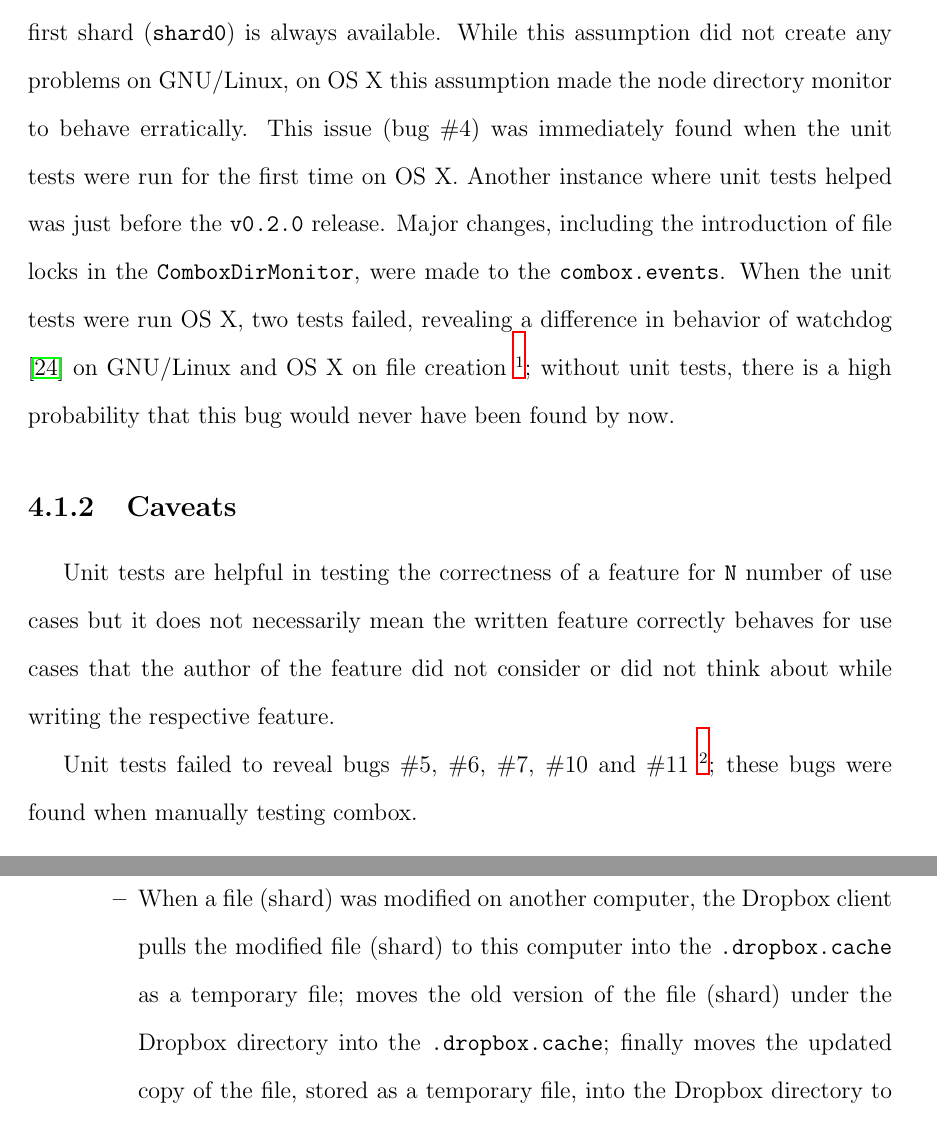
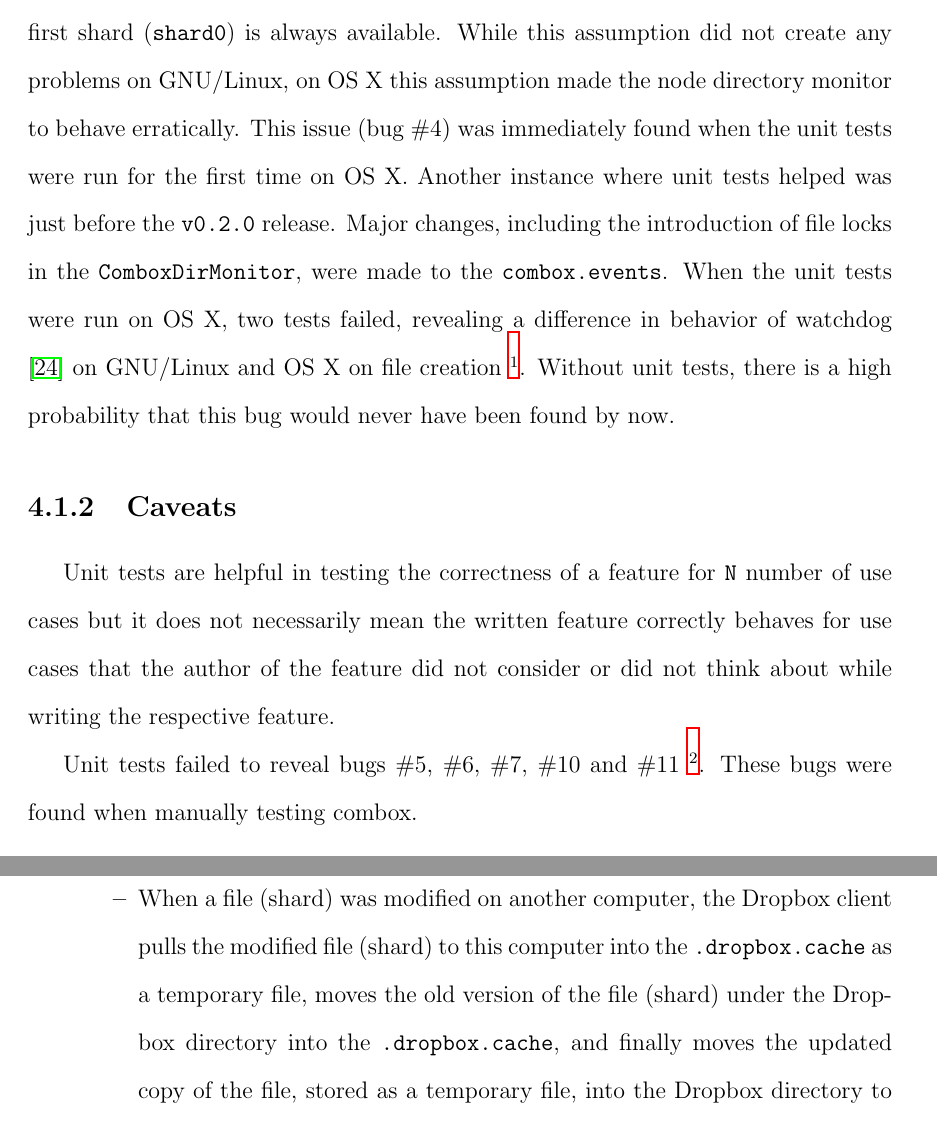
Before and after one commit to r5d/combox-paper, a LaTeX thesis (report/combox.tex, which reads report/chapters/4-testing.tex): two parts of pages 40 and 43 of 72, joined at a grey line, cut so that both start at the same text. The pictures show the PDF file report/combox-report.pdf that the author committed with the source.

Commit message:
chapter 4 - ; -> , or . or --

```diff
--- a/report/chapters/4-testing.tex
+++ b/report/chapters/4-testing.tex
@@ -37,11 +37,11 @@ the unit tests were run for the first time on OS X. Another instance
 where unit tests helped was just before the \verb+v0.2.0+ release.
 Major changes, including the introduction of file locks in the
 \verb+ComboxDirMonitor+, were made to the \verb+combox.events+. When
-the unit tests were run OS X, two tests failed, revealing a difference
-in behavior of watchdog \cite{pylib:watchdog} on GNU/Linux and OS X on
-file creation
-\footnote{https://git.ricketyspace.net/combox/commit/?id=8c86e7c28738c66c0e04ae7886b44dbcdfc6369exo};
-without unit tests, there is a high probability that this bug would
+the unit tests were run on OS X, two tests failed, revealing a
+difference in behavior of watchdog \cite{pylib:watchdog} on GNU/Linux
+and OS X on file creation
+\footnote{https://git.ricketyspace.net/combox/commit/?id=8c86e7c28738c66c0e04ae7886b44dbcdfc6369exo}.
+Without unit tests, there is a high probability that this bug would
 never have been found by now.
 
 \subsection{Caveats}
@@ -53,7 +53,7 @@ feature did not consider or did not think about while writing the
 respective feature.
 
 Unit tests failed to reveal bugs \#5, \#6, \#7, \#10 and \#11
-\footnote{https://git.ricketyspace.net/combox/plain/TODO.org}; these
+\footnote{https://git.ricketyspace.net/combox/plain/TODO.org}. These
 bugs were found when manually testing combox.
 
 \section{Manual testing}\label{sec:4-manual-testing}
@@ -106,7 +106,7 @@ machine (\verb+grus+) was a physical machine running Debian GNU/Linux
 testing. The node directories to scatter the files' shards were the
 Dropbox directory and Google Drive directory. The official Dropbox
 client was used to automatically sync files from the Dropbox directory
-to the Dropbox' data store; \verb+rclone+ \cite{program:rclone} was
+to the Dropbox' data store. \verb+rclone+ \cite{program:rclone} was
 used to sync files from Google Drive directory to Google Drive' data
 store.
 
@@ -134,11 +134,11 @@ store.
     file (shard) to its respective location with the appropriate name.
   \item When a file (shard) was modified on another computer, the
     Dropbox client pulls the modified file (shard) to this computer
-    into the \verb+.dropbox.cache+ as a temporary file; moves the old
+    into the \verb+.dropbox.cache+ as a temporary file, moves the old
     version of the file (shard) under the Dropbox directory into the
-    \verb+.dropbox.cache+; finally moves the updated copy of the file,
-    stored as a temporary file, into the Dropbox directory to its
-    respective location with the appropriate name.
+    \verb+.dropbox.cache+, and finally moves the updated copy of the
+    file, stored as a temporary file, into the Dropbox directory to
+    its respective location with the appropriate name.
   \item When a file (shard) was deleted on another computer, the
     Dropbox client moves the deleted file into the
     \verb+.dropbox.cache+ directory on this computer.
@@ -229,12 +229,12 @@ was alternatively created/modified/renamed/deleted on one of the
 machine and it was verified if the respective file was also
 created/modified/renamed/deleted on the other machine. The GNU/Linux
 machine was a virtual machine (\verb+lyra+) running Debian GNU/Linux
-stable; the OS X machine was on Mavericks (10.9) during the initial
+stable, the OS X machine was on Mavericks (10.9) during the initial
 stage of testing, later it was upgraded to Yosemite (10.10). The node
 directories to scatter files' shards were the Dropbox directory and
 the Google Drive directory. The official Dropbox client was used to
 automatically sync files from the Dropbox directory to the Dropbox'
-data store on both the GNU/Linux machine and the OS X machine; the
+data store on both the GNU/Linux machine and the OS X machine, the
 official Google Drive client was used to automatically sync files from
 the Google Drive directory to Google Drive' data store on OS X and
 \verb+rclone+ \cite{program:rclone} was used to sync files from the
@@ -250,7 +250,7 @@ Google Drive directory to Google Drive's data store on GNU/Linux.
   unpredictable on this computer and if the first shard (shard0) was
   stored in the Dropbox directory, it will momentarily disappear
   before the most updated shard becomes available in the Dropbox
-  directory; this broke combox. This issue was fixed on 2015-08-25
+  directory, this broke combox. This issue was fixed on 2015-08-25
   \footnote{https://git.ricketyspace.net/combox/commit/?id=d5b52030348d40600b4c9256f76e5183a85fbb17}. This
   issue is not got to do with the nature of the setup but it is
   related to the Dropbox's behavior elaborated in section
@@ -259,20 +259,20 @@ Google Drive directory to Google Drive's data store on GNU/Linux.
   of the file from Google Drive' data store, instead directly updating
   the respective file on the computer, it deletes the older version of
   the file and creates the latest version of the file at the
-  respective location in the Google Drive directory; this behavior of
+  respective location in the Google Drive directory, this behavior of
   the Google Drive client confused and broke combox. This issue was
   fixed 2015-09-06 by making combox aware of the official Google
   Client's behavior
   \footnote{https://git.ricketyspace.net/combox/commit/?id=37385a90f90cb9d4dfd13d9d2e3cbcace8011e9e}.
 \item When a non-empty directory was move/renamed on another computer,
-  the old directory was not getting properly deleted on this computer;
-  this was happening because, sometimes, the files under the directory
+  the old directory was not getting properly deleted on this computer.
+  This was happening because, sometimes, the files under the directory
   being renamed were not deleted when it was time for
   \verb+NodeDirMonitor+ to \verb+rmdir+ the old directory. This issue
   was fixed on 2015-09-12
   \footnote{https://git.ricketyspace.net/combox/commit/?id=9d14db03da5d10d5ab0d7cc76b20e7b1ed5523bf}.
 \item It was found that \verb+combox.file.rm_path+ function failed
-  when it was given a non-existent path to remove; this issue was
+  when it was given a non-existent path to remove, this issue was
   fixed on 2015-09-12
   \footnote{https://git.ricketyspace.net/combox/commit/?id=422238eb4904de14842221fa09a2b4028801afb1}.
 \end{itemize}
@@ -327,17 +327,17 @@ combox was run on a GNU/Linux machine and an OS X machine and a file
 was alternatively created/modified/deleted on one of the machine and
 it was verified if the respective file was also
 create/modified/deleted on the other machine. The GNU/Linux machine
-was a physical machine (\verb+grus+) running Debian GNU/Linux testing;
+was a physical machine (\verb+grus+) running Debian GNU/Linux testing,
 The OS X machine was on Mavericks (10.9). The node directories to
 scatter files' shards were the Dropbox directory, Google Drive
 directory and the USB stick (\verb+ZAPHOD+, FAT filesystem). The
 official Dropbox client was used to automatically sync files from
 Dropbox directory to Dropbox' data store on both the GNU/Linux machine
-and the OS X machine; the official Google Drive client was used to
+and the OS X machine, the official Google Drive client was used to
 automatically sync files from the Google Drive directory to Google
 Drive' data store on OS X and \verb+rclone+ \cite{program:rclone} was
 used to sync files from the Google Drive directory to Google Drive's
-data store on GNU/Linux; the same USB stick (\verb+ZAPHOD+) was used
+data store on GNU/Linux, the same USB stick (\verb+ZAPHOD+) was used
 on both GNU/Linux and Dropbox to store the third shard (shard2) of the
 files stored in combox directory.
 
@@ -623,7 +623,7 @@ stress testing
   to split and encrypt a file for a given file dump. There is a steep
   increase in the average time from the \verb+424.79MiB+ dump and the
   \verb+1620.00MiB+ dump, after which the average time to split and
-  encrypt a file seems to almost linearly increase; The main reason
+  encrypt a file seems to almost linearly increase. The main reason
   for this is that the average file size for dumps from
   \verb+1620.00MiB+ to \verb+10800.00MiB+ are the same.
 \end{itemize}
```
Also changed, not shown: report/combox-report.pdf, report/chapters/4-testing.tex (22 more changed lines).
